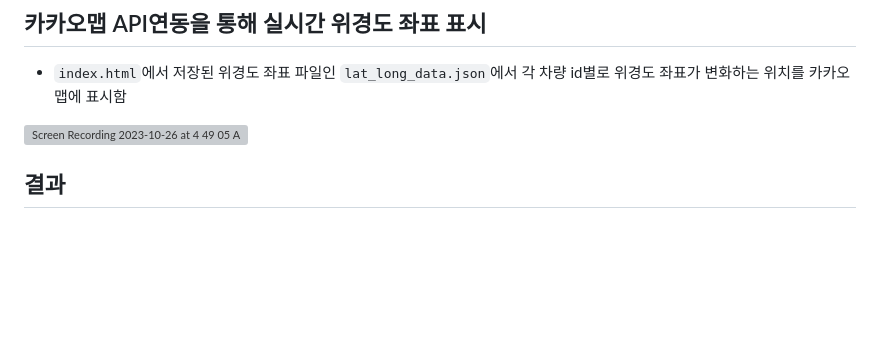
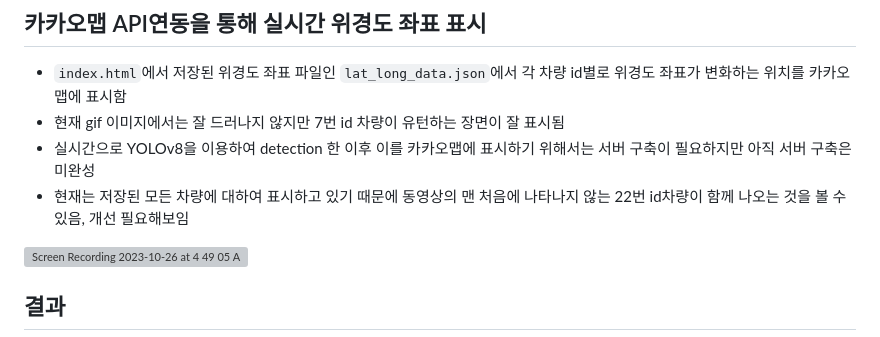
Before and after one commit to gyunini/Car-Speed-Estimation-using-YOLOv8, a Markdown page: README.md, the part around the change. Drawn GitHub-style; blank space fills up the shorter version; grey boxes are pictures that could not be loaded.

````diff
--- a/README.md
+++ b/README.md
@@ -52,6 +52,9 @@ names:
 
 ## 카카오맵 API연동을 통해 실시간 위경도 좌표 표시
 - ```index.html```에서 저장된 위경도 좌표 파일인 ```lat_long_data.json```에서 각 차량 id별로 위경도 좌표가 변화하는 위치를 카카오맵에 표시함
+- 현재 gif 이미지에서는 잘 드러나지 않지만 7번 id 차량이 유턴하는 장면이 잘 표시됨
+- 실시간으로 YOLOv8을 이용하여 detection 한 이후 이를 카카오맵에 표시하기 위해서는 서버 구축이 필요하지만 아직 서버 구축은 미완성
+- 현재는 저장된 모든 차량에 대하여 표시하고 있기 때문에 동영상의 맨 처음에 나타나지 않는 22번 id차량이 함께 나오는 것을 볼 수 있음, 개선 필요해보임
 
 ![Screen Recording 2023-10-26 at 4 49 05 AM](https://github.com/gyunini/Car-Speed-Estimation-using-YOLOv8/assets/80234012/6451ce39-bfd2-42d9-a8d2-91dad8747c4f)
 
````
